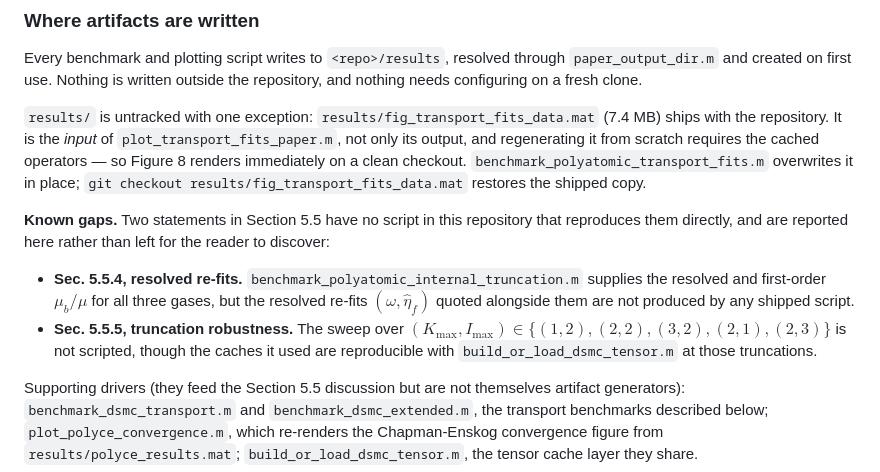
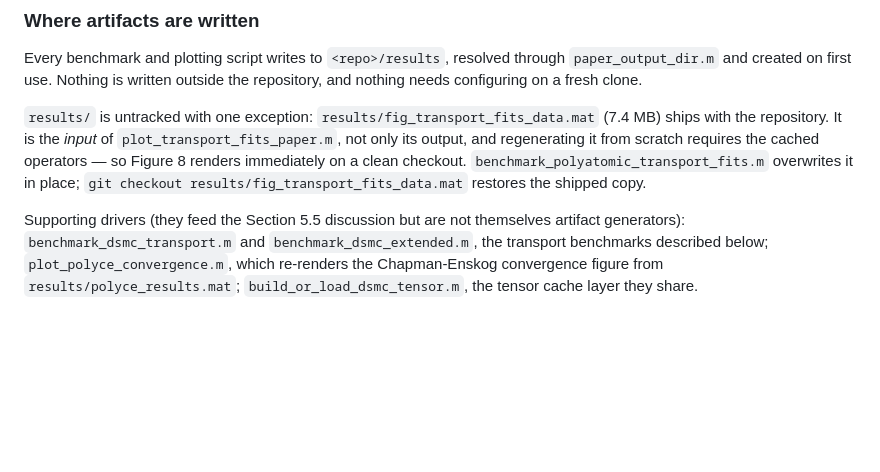
Before and after one commit to simkinetic/collision-factorization, a Markdown page: README.md, the part around the change. Rendered like a GitHub page; blank space fills up the shorter version.

Commit message:
Drop the Known gaps section from the README
Co-Authored-By: Claude Opus 5 <noreply@anthropic.com>

```diff
--- a/README.md
+++ b/README.md
@@ -293,11 +293,6 @@ scratch requires the cached operators — so Figure 8 renders immediately on a
 clean checkout. `benchmark_polyatomic_transport_fits.m` overwrites it in place;
 `git checkout results/fig_transport_fits_data.mat` restores the shipped copy.
 
-**Known gaps.** Two statements in Section 5.5 have no script in this repository that reproduces them directly, and are reported here rather than left for the reader to discover:
-
-* **Sec. 5.5.4, resolved re-fits.** `benchmark_polyatomic_internal_truncation.m` supplies the resolved and first-order $\mu_b/\mu$ for all three gases, but the resolved re-fits $(\omega, \hat\eta_f)$ quoted alongside them are not produced by any shipped script.
-* **Sec. 5.5.5, truncation robustness.** The sweep over $(K_{\max}, I_{\max}) \in \{(1,2), (2,2), (3,2), (2,1), (2,3)\}$ is not scripted, though the caches it used are reproducible with `build_or_load_dsmc_tensor.m` at those truncations.
-
 Supporting drivers (they feed the Section 5.5 discussion but are not themselves artifact generators): `benchmark_dsmc_transport.m` and `benchmark_dsmc_extended.m`, the transport benchmarks described below; `plot_polyce_convergence.m`, which re-renders the Chapman-Enskog convergence figure from `results/polyce_results.mat`; `build_or_load_dsmc_tensor.m`, the tensor cache layer they share.
 
 ---
```
